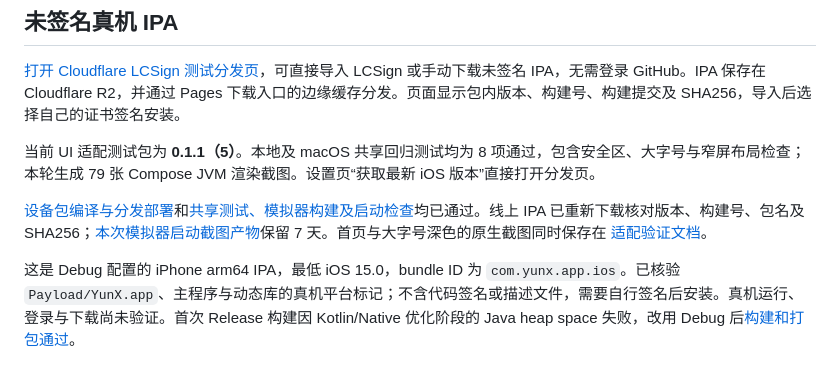
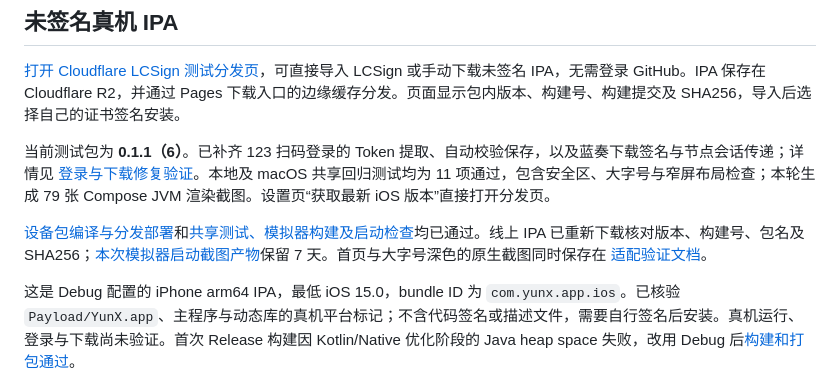
Before and after one commit to cc1477/YunX-iOS, a Markdown page: README.md, the part around one of its changes. Rendered like a GitHub page.

Commit message:
Document verified QR login and Lanzou download fixes for build 6 [skip ci]

```diff
--- a/README.md
+++ b/README.md
@@ -8,5 +8,5 @@ Kotlin Multiplatform（KMP）共享业务代码与 Compose Multiplatform（CMP
 
 [打开 Cloudflare LCSign 测试分发页](https://yunx-lcsign-cc1477.pages.dev/)，可直接导入 LCSign 或手动下载未签名 IPA，无需登录 GitHub。IPA 保存在 Cloudflare R2，并通过 Pages 下载入口的边缘缓存分发。页面显示包内版本、构建号、构建提交及 SHA256，导入后选择自己的证书签名安装。
 
-当前 UI 适配测试包为 **0.1.1（5）**。本地及 macOS 共享回归测试均为 8 项通过，包含安全区、大字号与窄屏布局检查；本轮生成 79 张 Compose JVM 渲染截图。设置页“获取最新 iOS 版本”直接打开分发页。
+当前测试包为 **0.1.1（6）**。已补齐 123 扫码登录的 Token 提取、自动校验保存，以及蓝奏下载签名与节点会话传递；详情见 [登录与下载修复验证](LOGIN-DOWNLOAD-FIX.md)。本地及 macOS 共享回归测试均为 11 项通过，包含安全区、大字号与窄屏布局检查；本轮生成 79 张 Compose JVM 渲染截图。设置页“获取最新 iOS 版本”直接打开分发页。
 
```
Also changed, not shown: other parts of README.md (+1 -1 lines), BUILD-iOS.md (+1 -1 lines), LOGIN-DOWNLOAD-FIX.md (added, +32 -0 lines).
